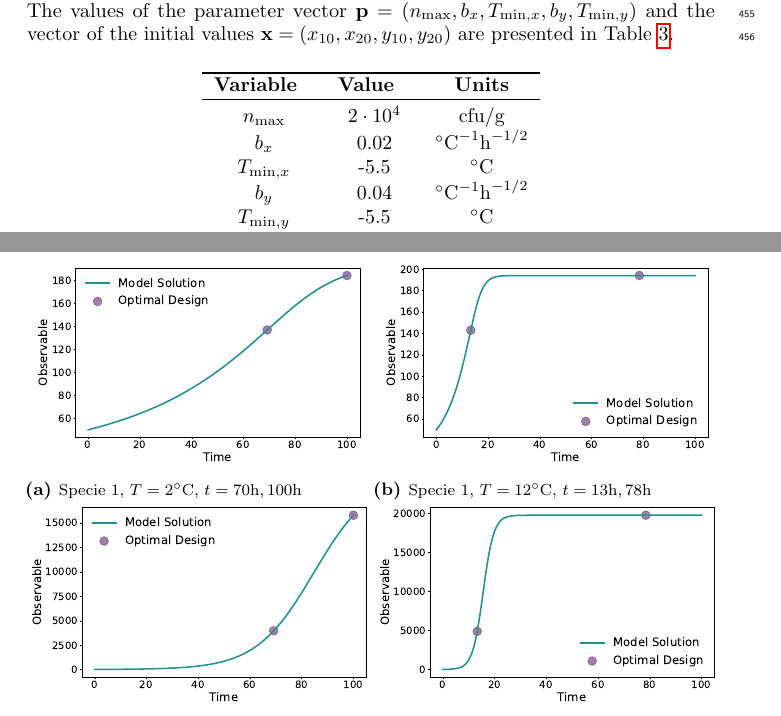
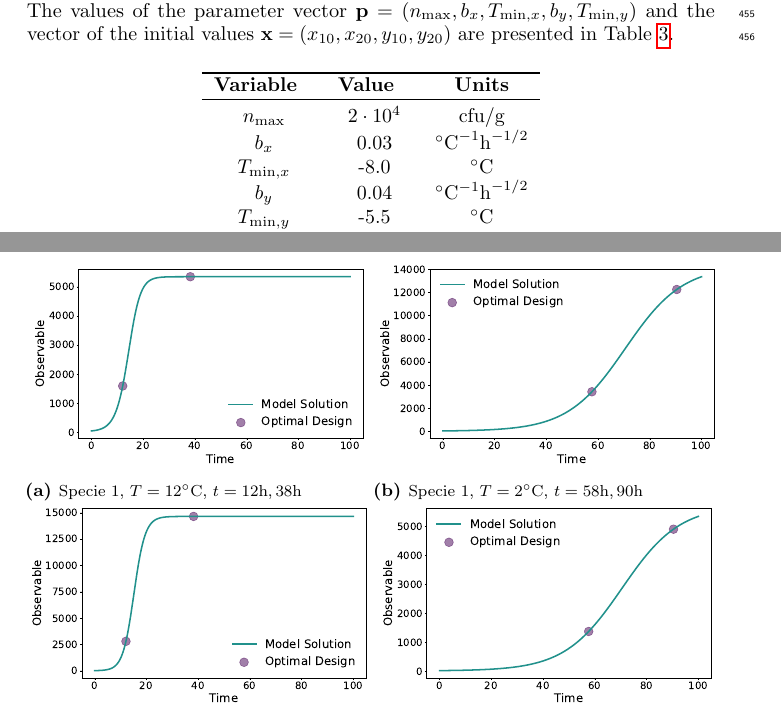
Before and after one commit to Spatial-Systems-Biology-Freiburg/2022-10-Predictive-Microbiology-Softwares, a LaTeX document (main.tex): two parts of pages 23 and 24 of 29, joined at a grey line, cut so that both start at the same text. Compiled offline with pdfLaTeX.

Commit message:
change parameter values

```diff
--- a/main.tex
+++ b/main.tex
@@ -869,8 +869,8 @@ The values of the parameter vector $\mbp = (n_\text{max}, b_x, T_{\text{min}, x}
     \textbf{Variable}\hspace{3mm} & \textbf{Value}\hspace{3mm} & \textbf{Units}\\
     \toprule
     $n_\text{max}$                & $2 \cdot 10^4$             & cfu/g                                     \\
-    $b_x$                         & 0.02                       & ${^\circ \text{C}}^{-1}{\text{h}^{-1/2}}$ \\
-    $T_{\text{min}, x}$           & -5.5                       & ${^\circ \text{C}}$                       \\
+    $b_x$                         & 0.03                       & ${^\circ \text{C}}^{-1}{\text{h}^{-1/2}}$ \\
+    $T_{\text{min}, x}$           & -8.0                       & ${^\circ \text{C}}$                       \\
     $b_y$                         & 0.04                       & ${^\circ \text{C}}^{-1}{\text{h}^{-1/2}}$ \\
     $T_{\text{min}, y}$           & -5.5                       & ${^\circ \text{C}}$                       \\
     \midrule
@@ -892,29 +892,29 @@ To get the new Optimal Experimental Design for shown in Fig. \ref{fig:baranyi_ro
     \begin{subfigure}{.5\textwidth}
         \centering
         \includegraphics[scale=0.255]{Figures/Observable_Results_baranyi_roberts_ode_fisher_determinant_2species_rel_sensit_cont_2times_2temps_000_x_00.pdf}
-        \subcaption{{\footnotesize Specie 1, $T = 2^\circ$C, $t=70 \text{h}, 100$h}}
+        \subcaption{{\footnotesize Specie 1, $T = 12^\circ$C, $t=12 \text{h}, 38$h}}
       \end{subfigure}
     \begin{subfigure}{.5\textwidth}
         \centering
         \includegraphics[scale=0.255]{Figures/Observable_Results_baranyi_roberts_ode_fisher_determinant_2species_rel_sensit_cont_2times_2temps_001_x_00.pdf}
-    \subcaption{{\footnotesize Specie 1, $T = 12^\circ$C, $t=13 \text{h}, 78$h}}
+    \subcaption{{\footnotesize Specie 1, $T = 2^\circ$C, $t=58 \text{h}, 90$h}}
     \end{subfigure}
       \begin{subfigure}{.5\textwidth}
         \centering
         \includegraphics[scale=0.255]{Figures/Observable_Results_baranyi_roberts_ode_fisher_determinant_2species_rel_sensit_cont_2times_2temps_000_x_01.pdf}
-    \subcaption{{\footnotesize Specie 2, $T = 2^\circ$C, $t=70 \text{h}, 100$h}}
+    \subcaption{{\footnotesize Specie 2, $T = 12^\circ$C, $t=12 \text{h}, 38$h}}
     \end{subfigure}
     %\end{figure}%
     %\begin{figure}[H]\ContinuedFloat
     \begin{subfigure}{.5\textwidth}
         \centering
         \includegraphics[scale=0.255]{Figures/Observable_Results_baranyi_roberts_ode_fisher_determinant_2species_rel_sensit_cont_2times_2temps_001_x_01.pdf}
-        \subcaption{{\footnotesize Specie 2, $T = 12^\circ$C, $t=13 \text{h}, 78$h}}
+        \subcaption{{\footnotesize Specie 2, $T = 2^\circ$C, $t=58 \text{h}, 90$h}}
     \end{subfigure}
     \caption{{\footnotesize
     The Optimal Experimental Design for the Baranyi and Roberts model with two different species~(\ref{eq:model_2species_resource}) is proposed for two observables: the bacterial count of the first specie $x_1$ and of the second specie $x_2$.
-    (a), (c) show the first experimental series held at the temperature $T_1=2^\circ$C and with measurement times $t_{11}=70$h, $t_{12}=100$h for observables $x_1$ and $x_2$, respectively.
-    (b), (d) show the second experimental series held at the temperature $T_2=12^\circ$Cand with measurement times $t_{21}=13$h, $t_{22}=78$h for observables $x_1$ and $x_2$, respectively.
+    (a), (c) show the first experimental series held at the temperature $T_1=12^\circ$C and with measurement times $t_{11}=12$h, $t_{12}=38$h for observables $x_1$ and $x_2$, respectively.
+    (b), (d) show the second experimental series held at the temperature $T_2=2^\circ$Cand with measurement times $t_{21}=58$h, $t_{22}=90$h for observables $x_1$ and $x_2$, respectively.
     The line plot presents the model solution for the observable, and the circles determine the suggested by Experimental Design time points.
     [SEHT MEINE KOMMENTARE BEI DEN ANDEREN BILDERN.]}}
     \label{fig:baranyi_roberts_2species_observable}
```
Also changed, not shown: Figures/Observable_Results_baranyi_roberts_ode_fisher_determinant_2species_rel_sensit_cont_2times_2temps_000_x_00.pdf, Figures/Observable_Results_baranyi_roberts_ode_fisher_determinant_2species_rel_sensit_cont_2times_2temps_000_x_01.pdf, Figures/Observable_Results_baranyi_roberts_ode_fisher_determinant_2species_rel_sensit_cont_2times_2temps_001_x_00.pdf, Figures/Observable_Results_baranyi_roberts_ode_fisher_determinant_2species_rel_sensit_cont_2times_2temps_001_x_01.pdf.
